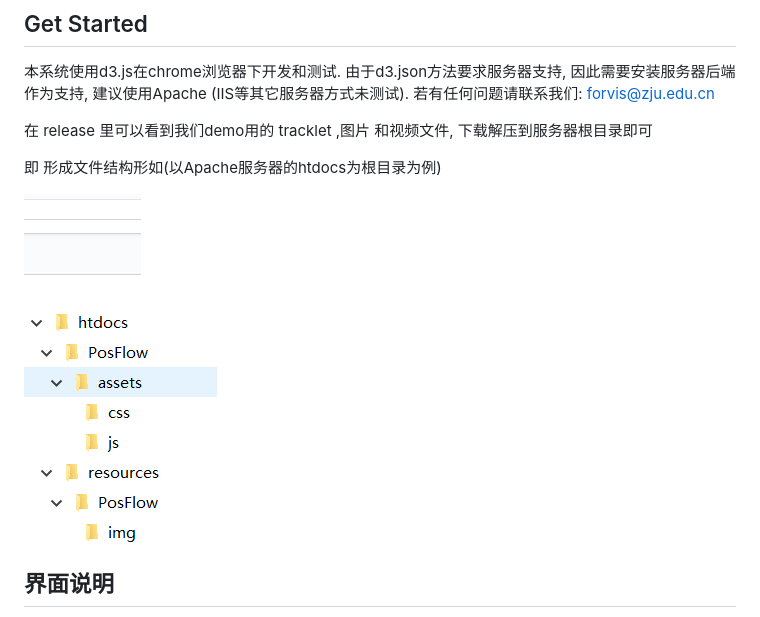
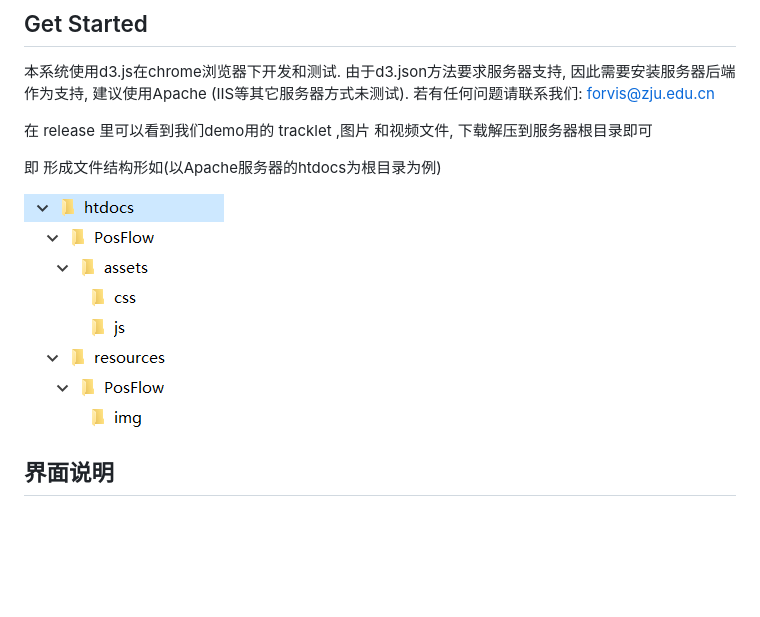
Before and after one commit to zjudmt/PosFlow, a Markdown page: README.md, the part around one of its changes. Drawn GitHub-style; pictures changed too: README.assets/1557405971826.png (deleted), README.assets/1557411250765.png (deleted), README.assets/1557411382923.png (added); blank space fills up the shorter version.

```diff
--- a/README.md
+++ b/README.md
@@ -11,11 +11,7 @@ A tool for merging tracklets of players in videos using d3
 
 即 形成文件结构形如(以Apache服务器的htdocs为根目录为例)
 
-![1557411250765](README.assets/1557411250765.png)
-
-![1557405971826](README.assets/1557405971826.png)
-
-
+![1557411382923](README.assets/1557411382923.png)
 
 ## 界面说明
 
```
Also changed, not shown: other parts of README.md (+1 -1 lines), 2 other files.
